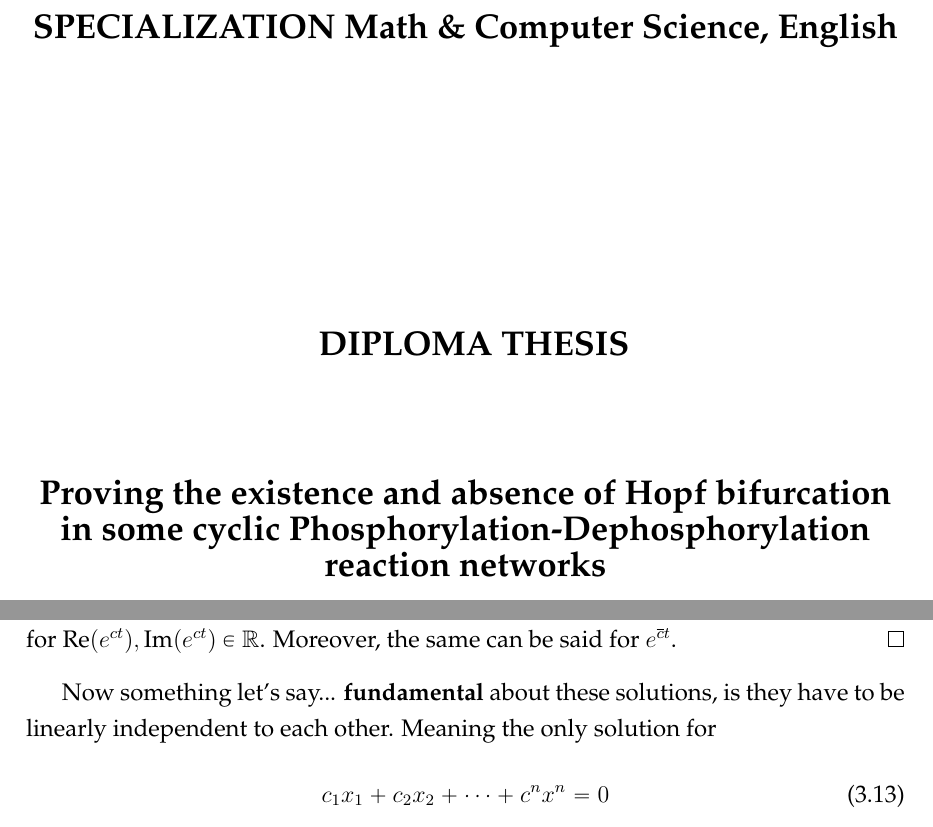
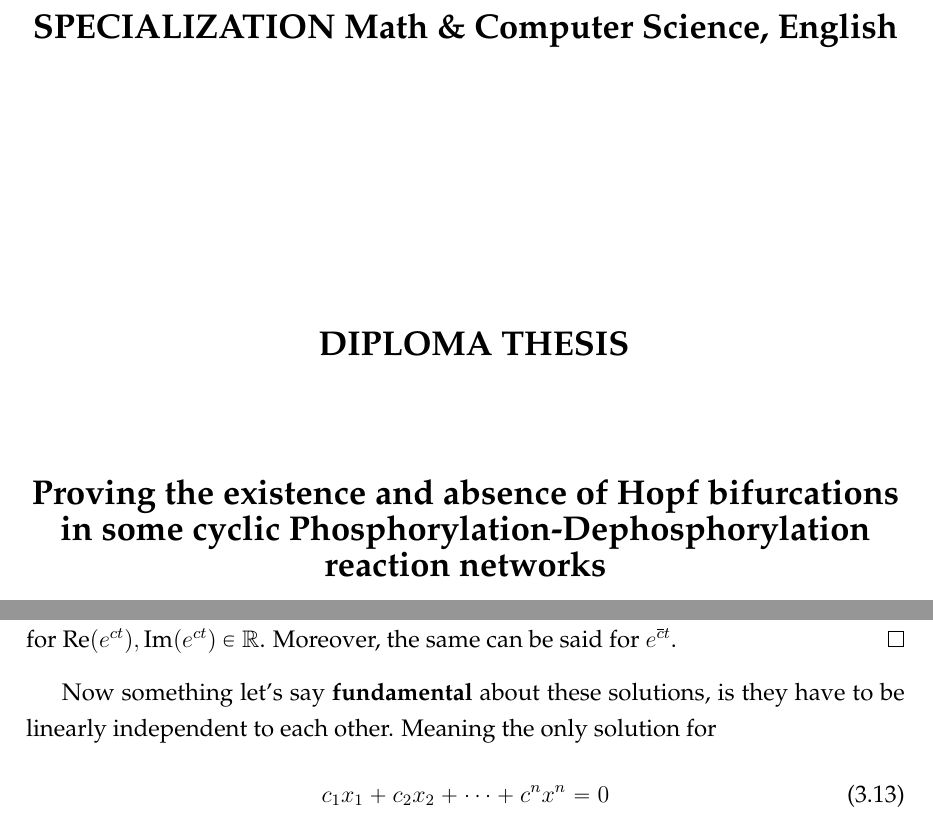
Before and after one commit to viktorashi/bachelor-thesis, a LaTeX thesis (main.tex, which reads chapters/chapter3.tex): two parts of pages 1 and 18 of 82, joined at a grey line, cut so that both start at the same text. Compiled offline with XeLaTeX.

Commit message:
scos din puncte puncte de suspensie si corectat titlu

```diff
--- a/chapters/chapter3.tex
+++ b/chapters/chapter3.tex
@@ -212,7 +212,7 @@ So $e^{\lambda t}\text{cos}(\mu t)$ and $e^{\lambda t}\text{sin}(\mu t)$ are bot
 	Moreover, the same can be said for $e^{\overline{c}t}$.
 \end{proof}
 
-Now something let's say... \textbf{fundamental} about these solutions, is they have to be linearly independent to each other. Meaning the only solution for
+Now something let's say \textbf{fundamental} about these solutions, is they have to be linearly independent to each other. Meaning the only solution for
 \begin{equation}\label{liniar_independece}
 	c_1 x_1+c_2 x_2 + \dots + c^n x^n = 0
 \end{equation}
--- a/main.tex
+++ b/main.tex
@@ -130,7 +130,7 @@
 \newtheorem{proposition}{Proposition}
 
 \specialization{Math \& Computer Science, English}
-\title{Proving the existence and absence of Hopf bifurcation in some cyclic Phosphorylation-Dephosphorylation reaction networks	}
+\title{Proving the existence and absence of Hopf bifurcations in some cyclic Phosphorylation-Dephosphorylation reaction networks	}
 \author{Stan Ioan-Victor}
 \supervisor{Lect. Dr. Lorand Gabriel Parajdi}
 
```
Also changed, not shown: chapters/chapter3.tex (2 more changed lines).
